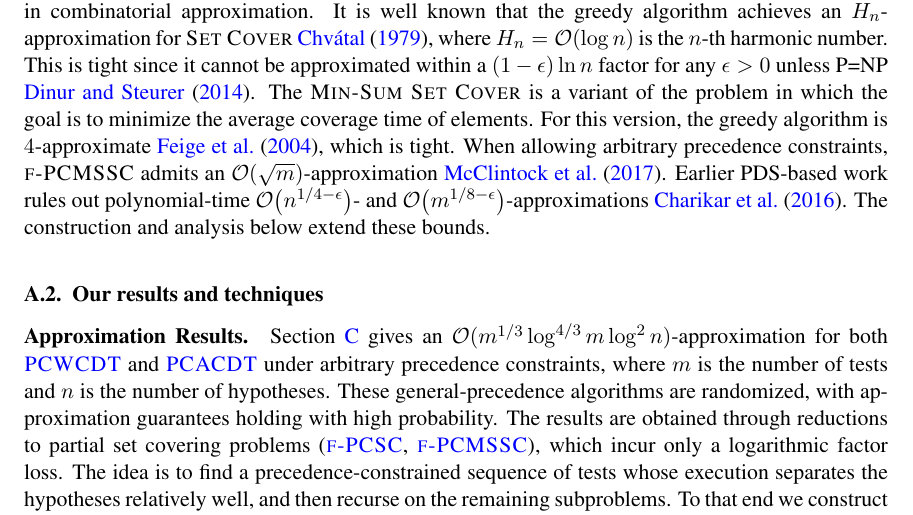
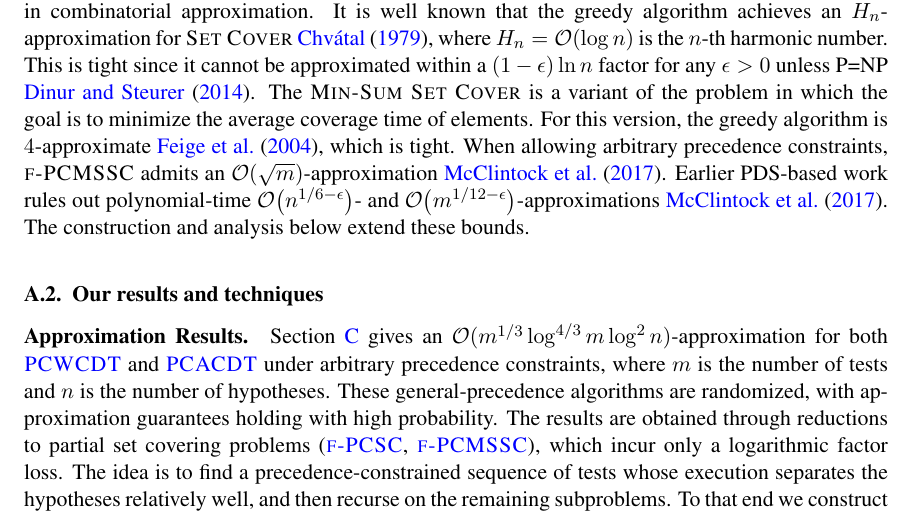
Before and after one commit to MSzyfel/Active-Learning-and-Covering-Problems-with-Precedence, a LaTeX document (extended_abstract.tex, which reads sections/introduction.tex): part of page 5 of 37, cut so that both start at the same text. Compiled offline with pdfLaTeX.

Commit message:
STOC review round 066: prior pds covering-hardness attribution

```diff
--- a/sections/introduction.tex
+++ b/sections/introduction.tex
@@ -71,7 +71,7 @@ To the best of our knowledge, the \textsc{Optimal Decision Tree} problem has not
 \textsc{Set Cover} is among the most important problems in combinatorial approximation.
 It is well known that the greedy algorithm achieves an $H_n$-approximation for \textsc{Set Cover} \cite{GreedyHeuristicSetCoverProblem}, where $H_n=\bigo\br{\log n}$ is the $n$-th harmonic number. This is tight since it cannot be approximated within a $(1-\epsilon)\ln n$ factor for any $\epsilon > 0$ unless P=NP \cite{AnalyticalApproachToParallelRepetition}.
 The \textsc{Min-Sum Set Cover} is a variant of the problem in which the goal is to minimize the average coverage time of elements. For this version, the greedy algorithm is $4$-approximate \cite{ApproximatingMinSumSetCover}, which is tight.
-When allowing arbitrary precedence constraints, $\ProblemPCMSSC$ admits an $\bigo\br{\sqrt{m}}$-approximation \cite{PCMSSC}. Earlier PDS-based work rules out polynomial-time $\bigo\br{n^{1/4-\epsilon}}$- and $\bigo\br{m^{1/8-\epsilon}}$-approximations \cite{OnApproxTargetSetSelection}. The construction and analysis below extend these bounds.
+When allowing arbitrary precedence constraints, $\ProblemPCMSSC$ admits an $\bigo\br{\sqrt{m}}$-approximation \cite{PCMSSC}. Earlier PDS-based work rules out polynomial-time $\bigo\br{n^{1/6-\epsilon}}$- and $\bigo\br{m^{1/12-\epsilon}}$-approximations \cite{PCMSSC}. The construction and analysis below extend these bounds.
 
 \subsection{Our results and techniques} \label{sec:our-results}
 
```
Also changed, not shown: 1 other file.
